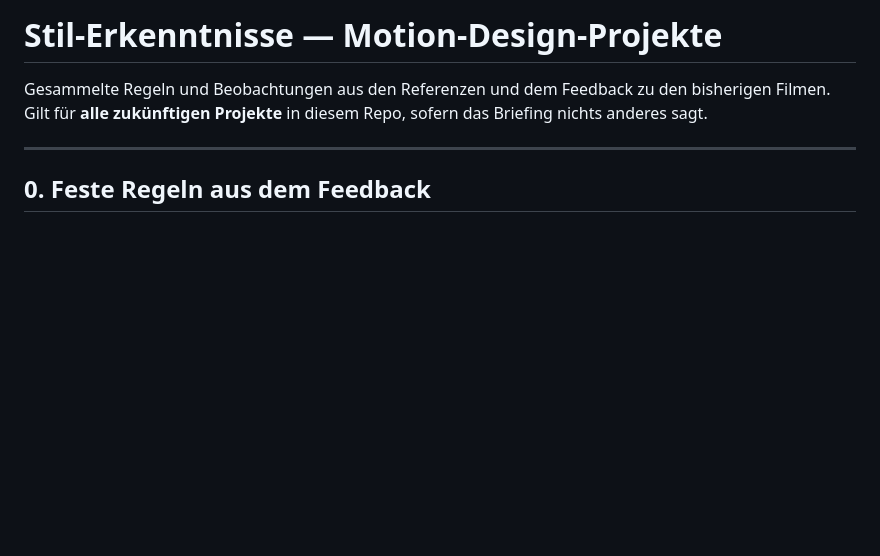
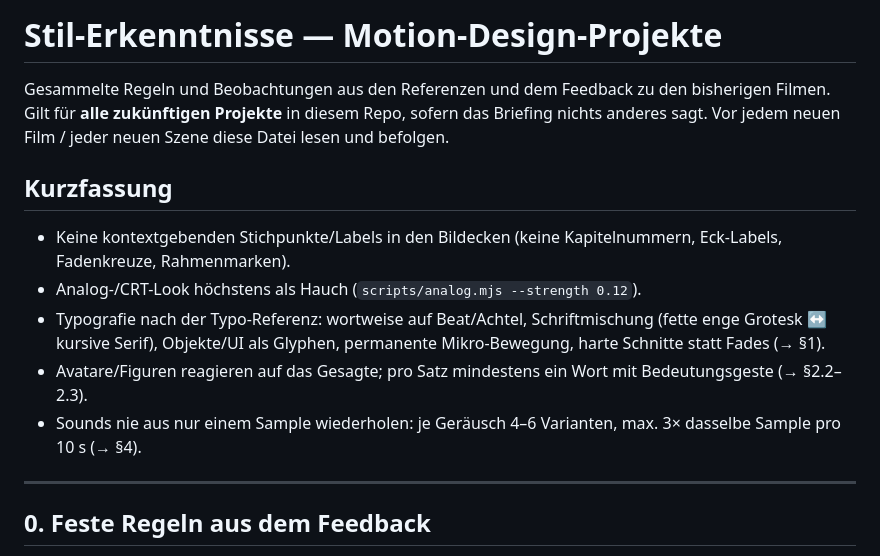
Before and after one commit to lennartnewe11-eng/motion-graphics, a Markdown page: STYLEGUIDE.md, the part around the change. GitHub-like rendering; blank space fills up the shorter version.

```diff
--- a/STYLEGUIDE.md
+++ b/STYLEGUIDE.md
@@ -2,6 +2,16 @@
 
 Gesammelte Regeln und Beobachtungen aus den Referenzen und dem Feedback zu den bisherigen Filmen.
 Gilt für **alle zukünftigen Projekte** in diesem Repo, sofern das Briefing nichts anderes sagt.
+Vor jedem neuen Film / jeder neuen Szene diese Datei lesen und befolgen.
+
+## Kurzfassung
+
+- Keine kontextgebenden Stichpunkte/Labels in den Bildecken (keine Kapitelnummern, Eck-Labels, Fadenkreuze, Rahmenmarken).
+- Analog-/CRT-Look höchstens als Hauch (`scripts/analog.mjs --strength 0.12`).
+- Typografie nach der Typo-Referenz: wortweise auf Beat/Achtel, Schriftmischung (fette enge Grotesk ↔ kursive Serif),
+  Objekte/UI als Glyphen, permanente Mikro-Bewegung, harte Schnitte statt Fades (→ §1).
+- Avatare/Figuren reagieren auf das Gesagte; pro Satz mindestens ein Wort mit Bedeutungsgeste (→ §2.2–2.3).
+- Sounds nie aus nur einem Sample wiederholen: je Geräusch 4–6 Varianten, max. 3× dasselbe Sample pro 10 s (→ §4).
 
 ---
 
```
Also changed, not shown: CLAUDE.md (deleted, +0 -11 lines).
